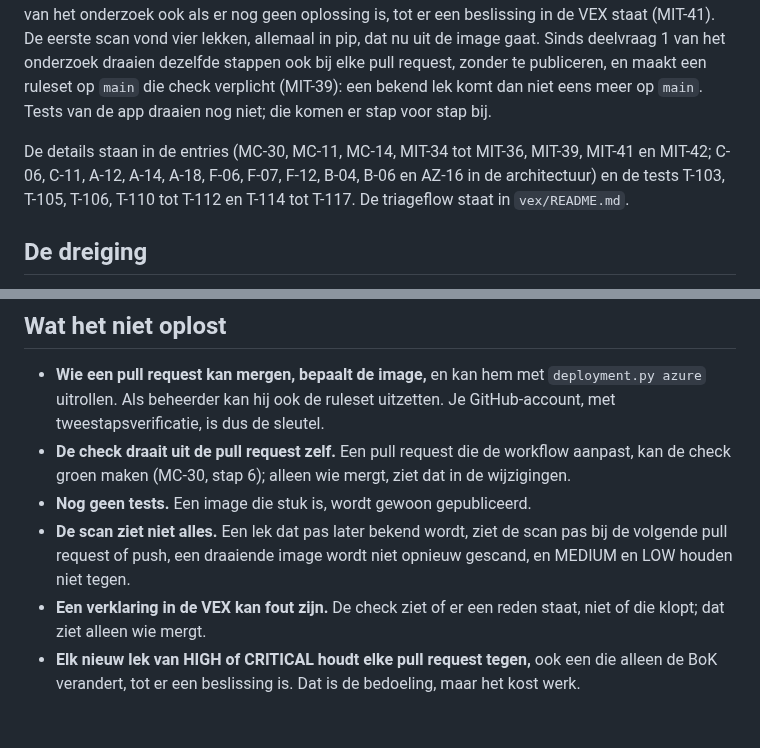
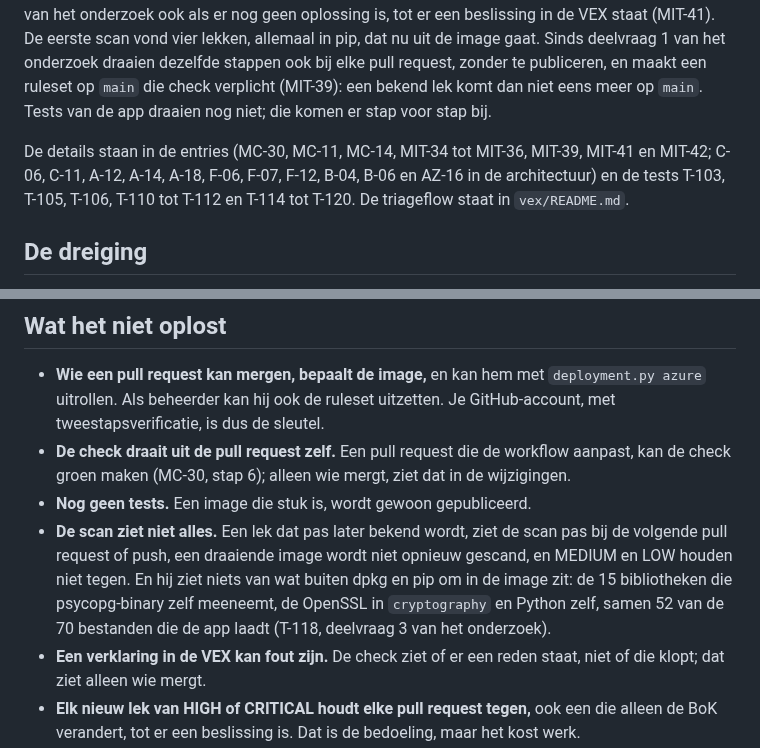
Before and after one commit to Youssefontys/secure-application, a Markdown page: BoK/Subjects/Week 8 CI-CD.md, 2 parts joined by grey strips. Rendered like a GitHub page; blank space fills up the shorter version.

Commit message:
Subjects: Week 8 noemt wat de scan niet ziet volgens deelvraag 3 (T-118 tot T-120)
Co-Authored-By: Claude Opus 5.5 <noreply@anthropic.com>

```diff
--- a/BoK/Subjects/Week 8 CI-CD.md
+++ b/BoK/Subjects/Week 8 CI-CD.md
@@ -2,7 +2,7 @@
 
 Vier stappen van de pipeline staan. Bij elke push naar `main` bouwt GitHub Actions de image en zet hem op ghcr.io (MIT-34): het token van de run mag alleen dat, `actions/checkout` staat vast op een commit, en een eigen token is niet meer nodig. Trivy maakt van elke image een SBoM (MIT-36), en scant die: een bekend lek van HIGH of CRITICAL houdt de image tegen (MIT-35), sinds deelvraag 2 van het onderzoek ook als er nog geen oplossing is, tot er een beslissing in de VEX staat (MIT-41). De eerste scan vond vier lekken, allemaal in pip, dat nu uit de image gaat. Sinds deelvraag 1 van het onderzoek draaien dezelfde stappen ook bij elke pull request, zonder te publiceren, en maakt een ruleset op `main` die check verplicht (MIT-39): een bekend lek komt dan niet eens meer op `main`. Tests van de app draaien nog niet; die komen er stap voor stap bij.
 
-De details staan in de entries (MC-30, MC-11, MC-14, MIT-34 tot MIT-36, MIT-39, MIT-41 en MIT-42; C-06, C-11, A-12, A-14, A-18, F-06, F-07, F-12, B-04, B-06 en AZ-16 in de architectuur) en de tests T-103, T-105, T-106, T-110 tot T-112 en T-114 tot T-117. De triageflow staat in `vex/README.md`.
+De details staan in de entries (MC-30, MC-11, MC-14, MIT-34 tot MIT-36, MIT-39, MIT-41 en MIT-42; C-06, C-11, A-12, A-14, A-18, F-06, F-07, F-12, B-04, B-06 en AZ-16 in de architectuur) en de tests T-103, T-105, T-106, T-110 tot T-112 en T-114 tot T-120. De triageflow staat in `vex/README.md`.
 
 ## De dreiging
 
@@ -57,7 +57,7 @@ De details staan in de entries (MC-30, MC-11, MC-14, MIT-34 tot MIT-36, MIT-39,
 - **Wie een pull request kan mergen, bepaalt de image,** en kan hem met `deployment.py azure` uitrollen. Als beheerder kan hij ook de ruleset uitzetten. Je GitHub-account, met tweestapsverificatie, is dus de sleutel.
 - **De check draait uit de pull request zelf.** Een pull request die de workflow aanpast, kan de check groen maken (MC-30, stap 6); alleen wie mergt, ziet dat in de wijzigingen.
 - **Nog geen tests.** Een image die stuk is, wordt gewoon gepubliceerd.
-- **De scan ziet niet alles.** Een lek dat pas later bekend wordt, ziet de scan pas bij de volgende pull request of push, een draaiende image wordt niet opnieuw gescand, en MEDIUM en LOW houden niet tegen.
+- **De scan ziet niet alles.** Een lek dat pas later bekend wordt, ziet de scan pas bij de volgende pull request of push, een draaiende image wordt niet opnieuw gescand, en MEDIUM en LOW houden niet tegen. En hij ziet niets van wat buiten dpkg en pip om in de image zit: de 15 bibliotheken die psycopg-binary zelf meeneemt, de OpenSSL in `cryptography` en Python zelf, samen 52 van de 70 bestanden die de app laadt (T-118, deelvraag 3 van het onderzoek).
 - **Een verklaring in de VEX kan fout zijn.** De check ziet of er een reden staat, niet of die klopt; dat ziet alleen wie mergt.
 - **Elk nieuw lek van HIGH of CRITICAL houdt elke pull request tegen,** ook een die alleen de BoK verandert, tot er een beslissing is. Dat is de bedoeling, maar het kost werk.
 - **Niet ondertekend.** Of een image echt uit deze workflow komt, is niet na te gaan.
```
